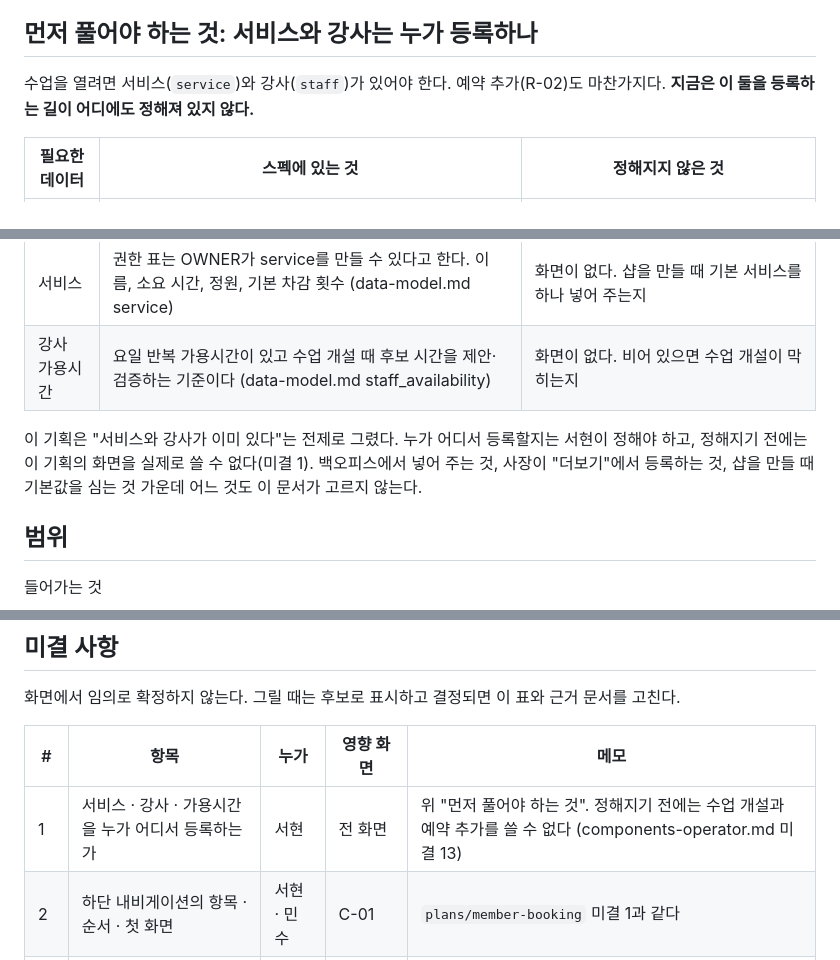
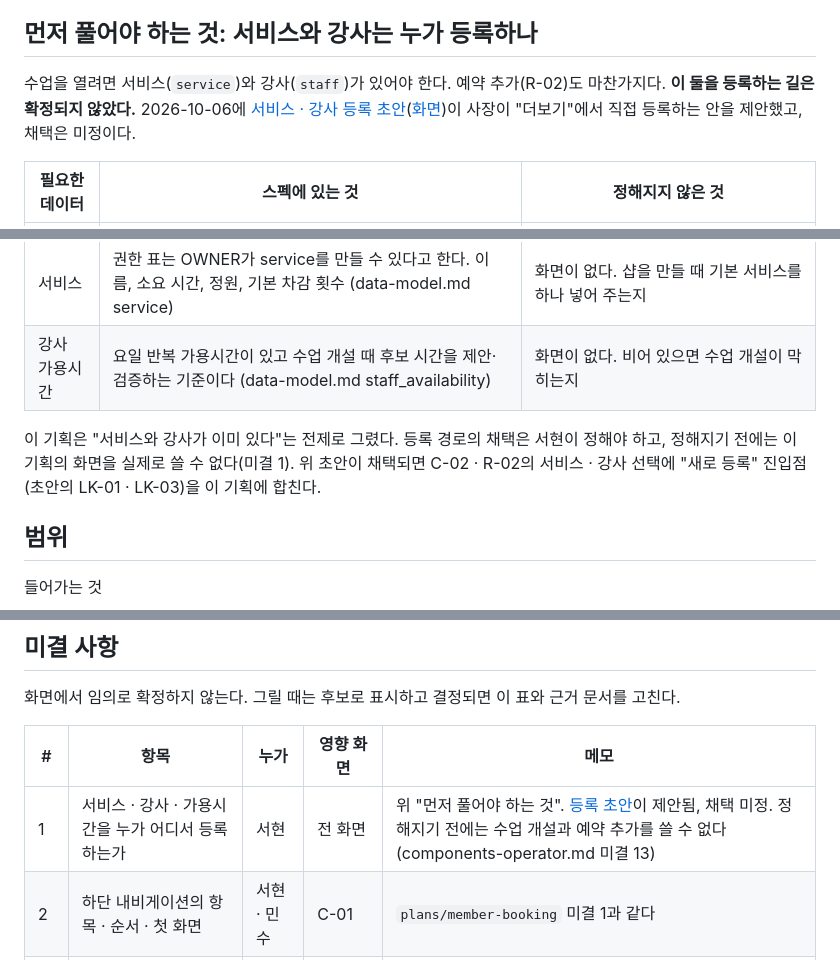
Before and after one commit to Team-DanD/ddoukd-docs, a Markdown page: plans/class-session/README.md, 3 parts joined by grey strips. Rendered like a GitHub page.

Commit message:
docs: 수업 기획의 미결 1에 서비스·강사 등록 초안(#22) 연결 (Codex 리뷰)
Co-Authored-By: Claude Fable 5.1 <noreply@anthropic.com>

```diff
--- a/plans/class-session/README.md
+++ b/plans/class-session/README.md
@@ -10,7 +10,7 @@
 
 ## 먼저 풀어야 하는 것: 서비스와 강사는 누가 등록하나
 
-수업을 열려면 서비스(`service`)와 강사(`staff`)가 있어야 한다. 예약 추가(R-02)도 마찬가지다. **지금은 이 둘을 등록하는 길이 어디에도 정해져 있지 않다.**
+수업을 열려면 서비스(`service`)와 강사(`staff`)가 있어야 한다. 예약 추가(R-02)도 마찬가지다. **이 둘을 등록하는 길은 확정되지 않았다.** 2026-10-06에 [서비스 · 강사 등록 초안](../../spec/service-staff-registration.md)([화면](../service-staff/README.md))이 사장이 "더보기"에서 직접 등록하는 안을 제안했고, 채택은 미정이다.
 
 | 필요한 데이터 | 스펙에 있는 것 | 정해지지 않은 것 |
 |---------------|----------------|------------------|
@@ -19,8 +19,8 @@
 | 서비스 | 권한 표는 OWNER가 service를 만들 수 있다고 한다. 이름, 소요 시간, 정원, 기본 차감 횟수 (data-model.md service) | 화면이 없다. 샵을 만들 때 기본 서비스를 하나 넣어 주는지 |
 | 강사 가용시간 | 요일 반복 가용시간이 있고 수업 개설 때 후보 시간을 제안·검증하는 기준이다 (data-model.md staff_availability) | 화면이 없다. 비어 있으면 수업 개설이 막히는지 |
 
-이 기획은 "서비스와 강사가 이미 있다"는 전제로 그렸다. 누가 어디서 등록할지는 서현이 정해야 하고, 정해지기 전에는 이 기획의 화면을 실제로 쓸 수 없다(미결 1).
-백오피스에서 넣어 주는 것, 사장이 "더보기"에서 등록하는 것, 샵을 만들 때 기본값을 심는 것 가운데 어느 것도 이 문서가 고르지 않는다.
+이 기획은 "서비스와 강사가 이미 있다"는 전제로 그렸다. 등록 경로의 채택은 서현이 정해야 하고, 정해지기 전에는 이 기획의 화면을 실제로 쓸 수 없다(미결 1).
+위 초안이 채택되면 C-02 · R-02의 서비스 · 강사 선택에 "새로 등록" 진입점(초안의 LK-01 · LK-03)을 이 기획에 합친다.
 
 ## 범위
 
@@ -168,7 +168,7 @@ flowchart LR
 
 | # | 항목 | 누가 | 영향 화면 | 메모 |
 |---|------|------|-----------|------|
-| 1 | 서비스 · 강사 · 가용시간을 누가 어디서 등록하는가 | 서현 | 전 화면 | 위 "먼저 풀어야 하는 것". 정해지기 전에는 수업 개설과 예약 추가를 쓸 수 없다 (components-operator.md 미결 13) |
+| 1 | 서비스 · 강사 · 가용시간을 누가 어디서 등록하는가 | 서현 | 전 화면 | 위 "먼저 풀어야 하는 것". [등록 초안](../../spec/service-staff-registration.md)이 제안됨, 채택 미정. 정해지기 전에는 수업 개설과 예약 추가를 쓸 수 없다 (components-operator.md 미결 13) |
 | 2 | 하단 내비게이션의 항목 · 순서 · 첫 화면 | 서현 · 민수 | C-01 | `plans/member-booking` 미결 1과 같다 |
 | 3 | 강사별로 걸러 볼지 | 서현 · 민수 | C-01 | `plans/member-booking` 미결 10과 같다. 권한 분기와는 별개다 |
 | 4 | 그날만 정원을 바꾸는 입력 | 서현 | C-02 | 스키마는 수업마다 정원을 따로 갖는다. 지금은 1:1만 쓰므로 그리지 않았다 |
```
